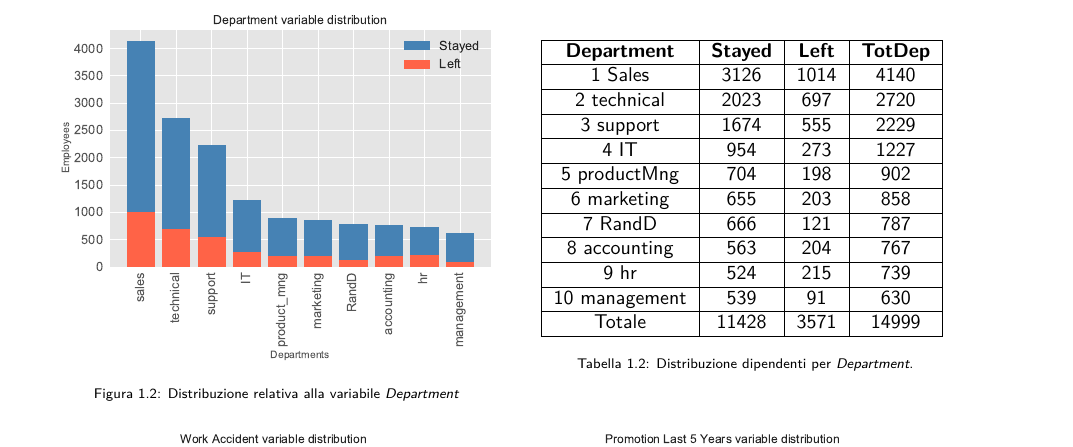
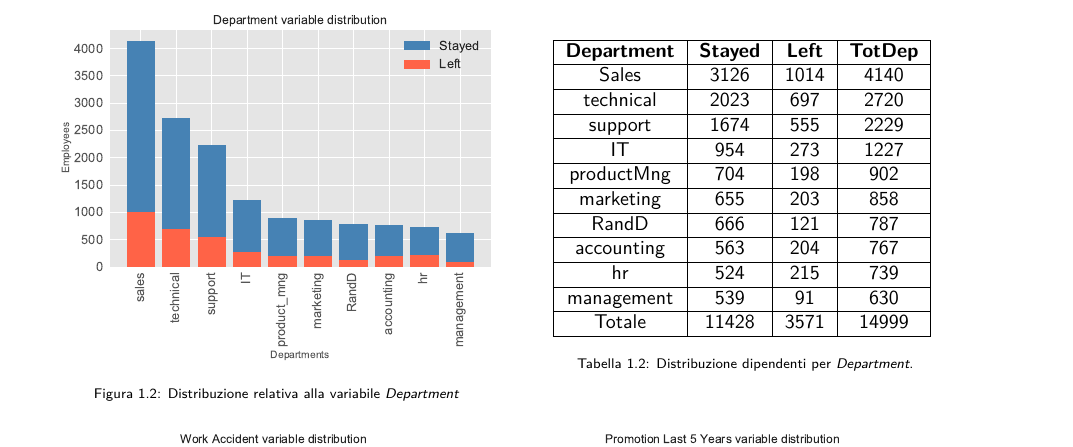
Before and after one commit to germz01/Human-Resources-Analysis, a LaTeX document (main.tex, which reads chapters/1.tex): part of page 4 of 15, cut so that both start at the same text. Compiled offline with XeLaTeX.

Commit message:
Update 1.tex
Tolti numeri nella tabella distribuzione Department

```diff
--- a/chapters/1.tex
+++ b/chapters/1.tex
@@ -94,16 +94,16 @@ categoriche escludendo la distribuzione dei dipendenti rispetto a left in quanto
         \centering
         \begin{tabular}{| c | c | c | c |} \hline
             \textbf{Department} & \textbf{Stayed} & \textbf{Left} &  \textbf{TotDep} \\ \hline
-            1 Sales  & 3126 & 1014 &  4140 \\ \hline
-            2 technical  & 2023 & 697 &  2720 \\ \hline
-            3 support  & 1674 & 555 & 2229  \\ \hline
-            4 IT  & 954 & 273 & 1227  \\ \hline
-            5 productMng  & 704 & 198 & 902  \\ \hline
-            6 marketing  & 655 & 203 & 858 \\ \hline
-            7 RandD  & 666 & 121 & 787 \\ \hline
-	  8 accounting  & 563 & 204 & 767 \\ \hline
-           9 hr  & 524 & 215 & 739  \\ \hline
-	 10 management & 539 & 91 &  630\\ \hline
+            Sales  & 3126 & 1014 &  4140 \\ \hline
+            technical  & 2023 & 697 &  2720 \\ \hline
+            support  & 1674 & 555 & 2229  \\ \hline
+            IT  & 954 & 273 & 1227  \\ \hline
+            productMng  & 704 & 198 & 902  \\ \hline
+            marketing  & 655 & 203 & 858 \\ \hline
+            RandD  & 666 & 121 & 787 \\ \hline
+	    accounting  & 563 & 204 & 767 \\ \hline
+            hr  & 524 & 215 & 739  \\ \hline
+	    management & 539 & 91 &  630\\ \hline
 	 Totale & 11428 & 3571 &  14999\\ \hline
         \end{tabular}
         \label{tab:sales}
```
